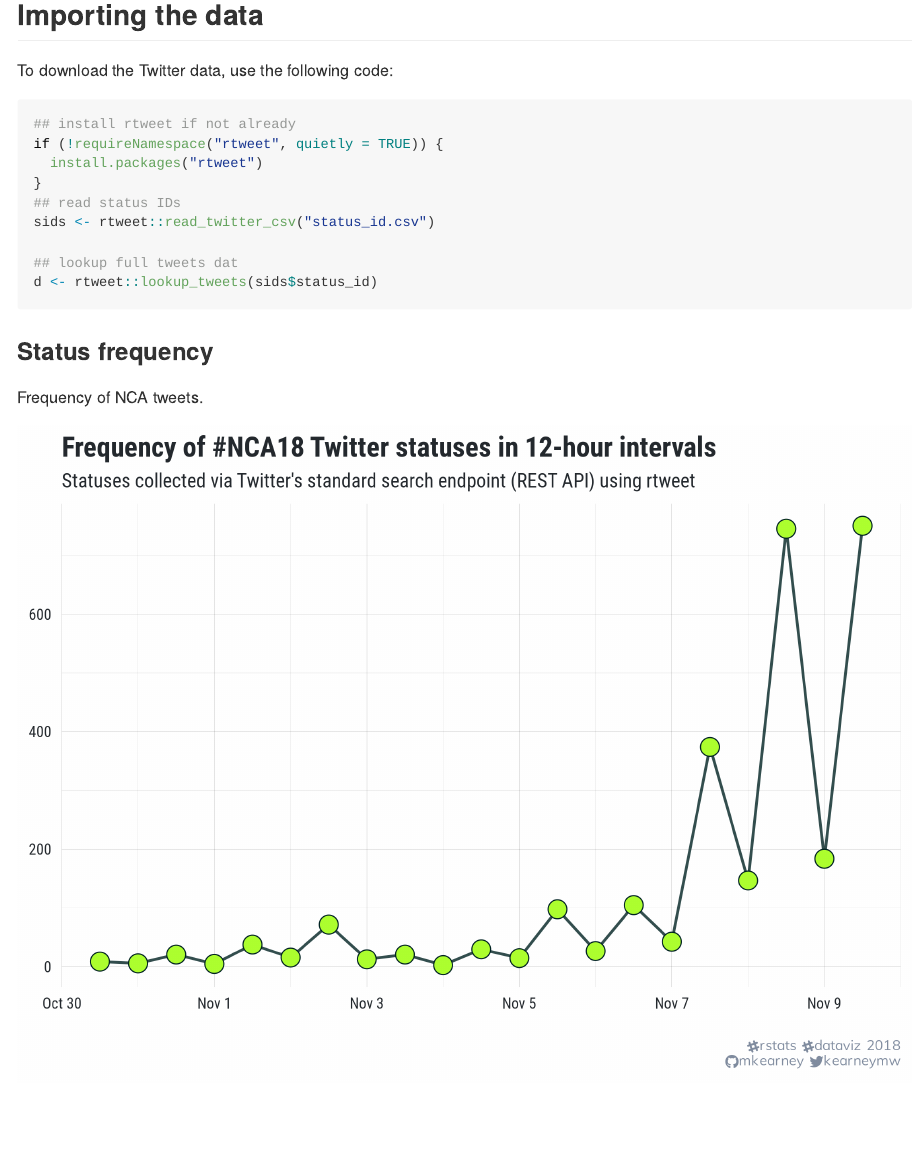
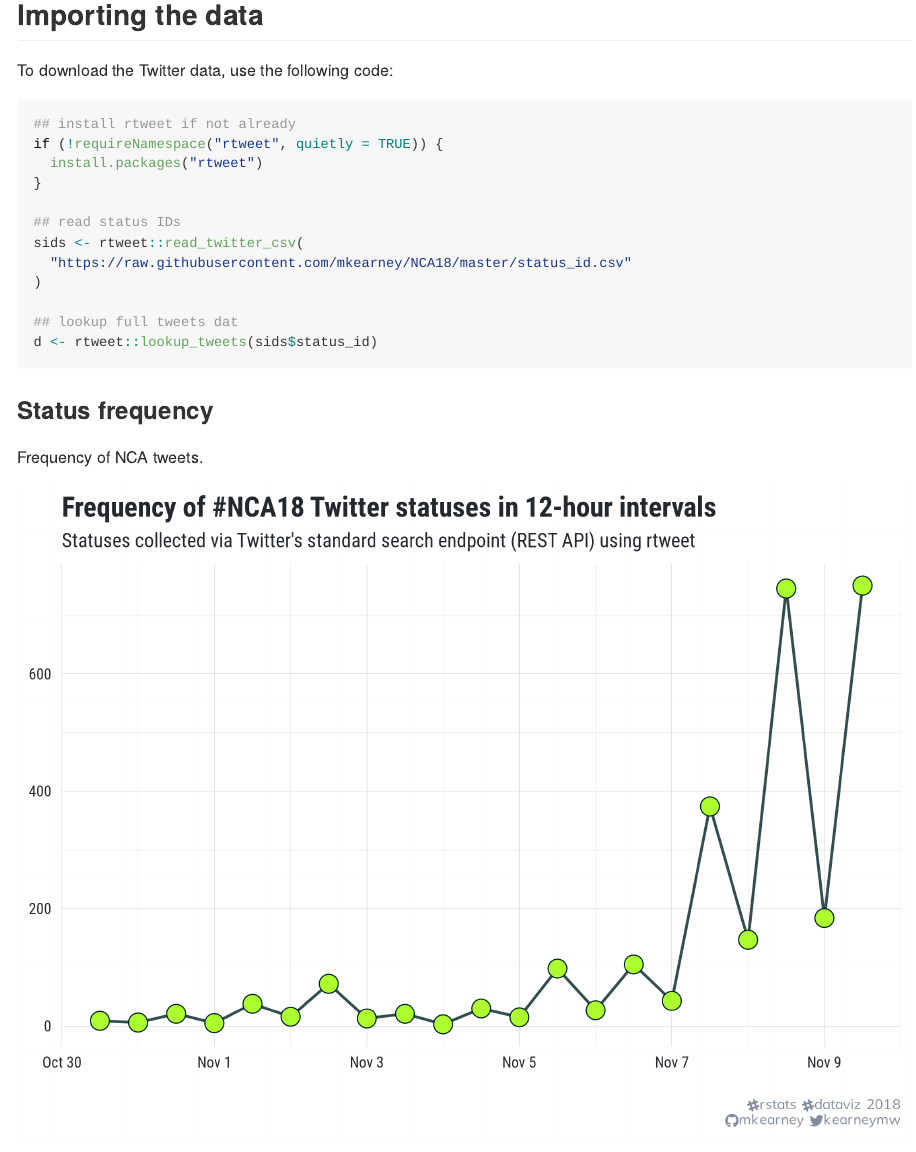
Before and after one commit to mkearney/NCA18, an R Markdown document (README.Rmd): the page in a window 1100 px wide, from 160 px down. The pictures show the output file README.md that the author committed with the source, drawn offline in the style of GitHub.

Commit message:
fix path to status IDs

```diff
--- a/README.Rmd
+++ b/README.Rmd
@@ -13,8 +13,11 @@ To download the Twitter data, use the following code:
 if (!requireNamespace("rtweet", quietly = TRUE)) {
   install.packages("rtweet")
 }
+
 ## read status IDs
-sids <- rtweet::read_twitter_csv("status_id.csv")
+sids <- rtweet::read_twitter_csv(
+  "https://raw.githubusercontent.com/mkearney/NCA18/master/status_id.csv"
+)
 
 ## lookup full tweets dat
 d <- rtweet::lookup_tweets(sids$status_id)
```
Also changed, not shown: README.md.
